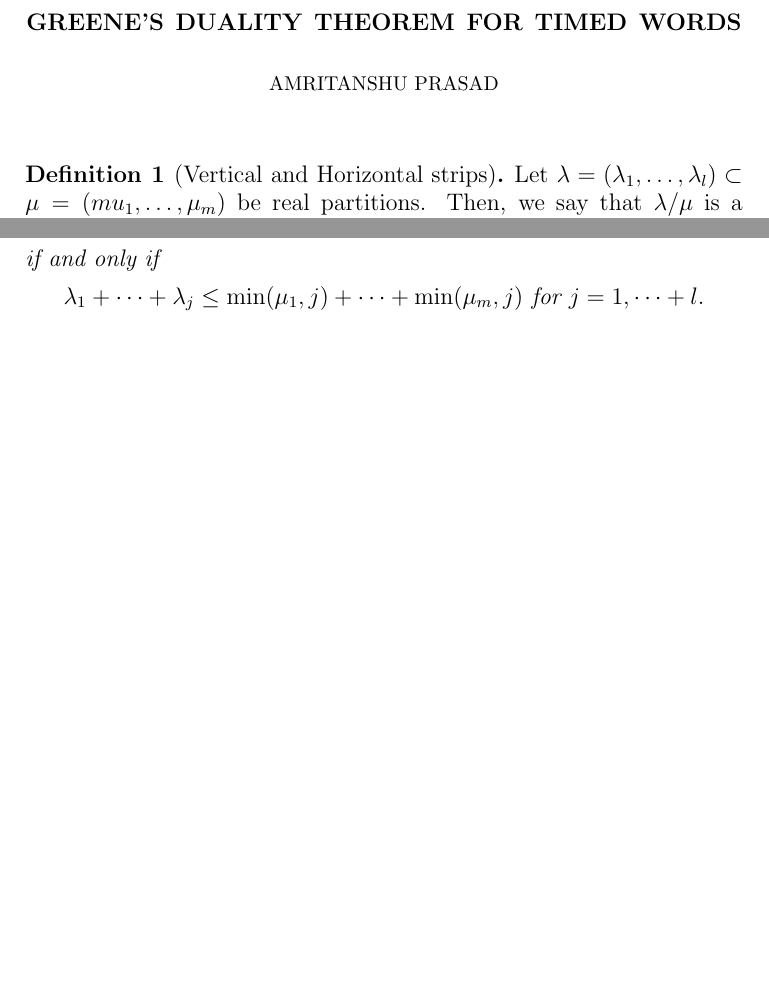
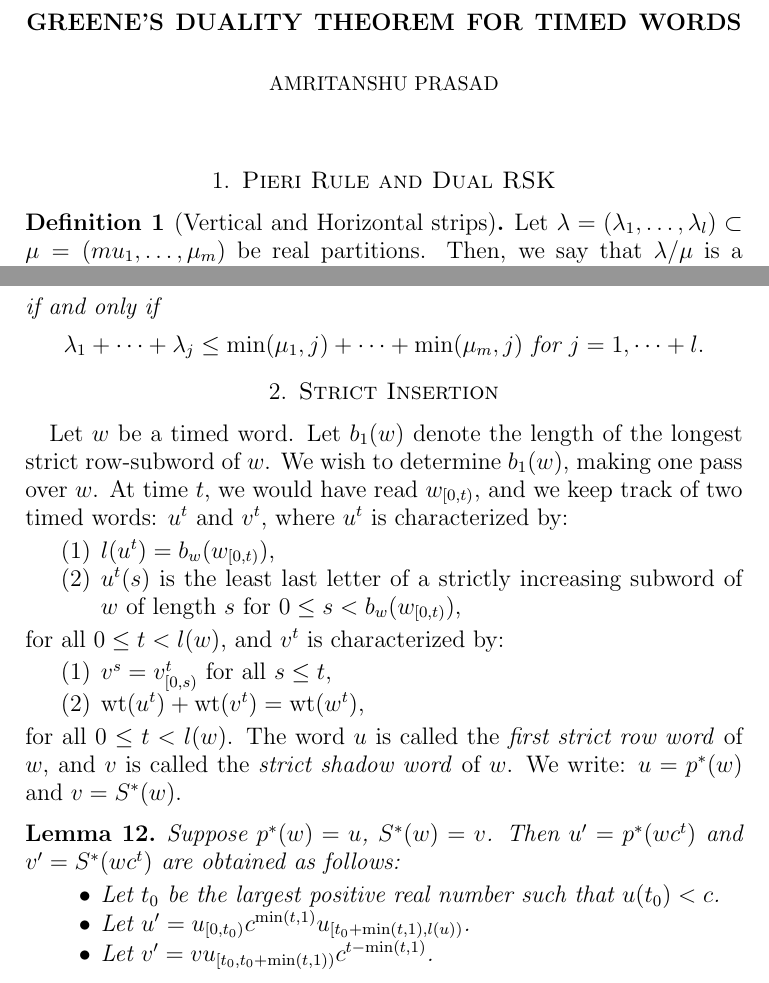
Before and after one commit to amriprasad/timed_plactic, a LaTeX paper (duality/timed_duality.tex): two parts of pages 1 and 4 of 4, joined at a grey line, cut so that both start at the same text, the shorter picture padded with empty space. Compiled offline with pdfLaTeX.

Commit message:
attempt at duality

```diff
--- a/duality/timed_duality.tex
+++ b/duality/timed_duality.tex
@@ -10,6 +10,7 @@
 \newcommand{\shape}{\mathrm{shape}}
 \newcommand{\rsk}{\mathrm{RSK}}
 \newcommand{\GT}{\mathrm{GT}}
+\newcommand{\wt}{\mathrm{wt}}
 
 \newtheorem{theorem}{Theorem}
 \newtheorem{lemma}[theorem]{Lemma}
@@ -18,6 +19,7 @@
 
 \begin{document}
 \maketitle
+\section{Pieri Rule and Dual RSK}
 \begin{definition}[Vertical and Horizontal strips]
   Let $\lambda = (\lambda_1,\dotsc,\lambda_l) \subset \mu=(mu_1,\dotsc,\mu_m)$ be real partitions.
   Then, we say that $\lambda/\mu$ is a \emph{vertical strip} of size $r$ if $\lambda_i-\mu_i\leq 1$ for each $i=1,\dotsc, l$, and $\mu_i\leq 1$ for $i=l+1,\dotsc,m$, and $r=l(\lambda)-l(\mu)$.
@@ -179,4 +181,33 @@ Combining Theorems~\ref{theorem:feasibility-dual-timed-tab}, \ref{theorem:dual-r
     \lambda_1+\dotsb + \lambda_j \leq \min(\mu_1,j)+\dotsb + \min(\mu_m,j) \text{ for } j=1,\dotsb+l.
   \end{displaymath}
 \end{lemma}
+
+\section{Strict Insertion}
+\label{sec:strict-insertion}
+
+Let $w$ be a timed word.
+Let $b_1(w)$ denote the length of the longest strict row-subword of $w$.
+We wish to determine $b_1(w)$, making one pass over $w$.
+At time $t$, we would have read $w_{[0,t)}$, and we keep track of two timed words: $u^t$ and $v^t$, where $u^t$ is characterized by:
+\begin{enumerate}
+\item $l(u^t) = b_w(w_{[0,t)})$,
+\item $u^t(s)$ is the least last letter of a strictly increasing subword of $w$ of length $s$ for $0\leq s<b_w(w_{[0,t)})$,
+\end{enumerate}
+for all $0\leq t<l(w)$, and $v^t$ is characterized by:
+\begin{enumerate}
+\item $v^s=v^t_{[0,s)}$ for all $s\leq t$,
+\item $\wt(u^t) + \wt(v^t) = \wt(w^t)$,
+\end{enumerate}
+for all $0\leq t<l(w)$.
+The word $u$ is called the \emph{first strict row word} of $w$, and $v$ is called the \emph{strict shadow word} of $w$.
+We write: $u=p^*(w)$ and $v=S^*(w)$.
+\begin{lemma}
+  Suppose $p^*(w)=u$, $S^*(w)=v$.
+  Then $u'=p^*(wc^t)$ and $v'=S^*(wc^t)$ are obtained as follows:
+  \begin{itemize}
+  \item Let $t_0$ be the largest positive real number such that $u(t_0)<c$.
+  \item Let $u'=u_{[0,t_0)}c^{\min(t, 1)} u_{[t_0+\min(t,1),l(u))}$.
+  \item Let $v'=vu_{[t_0,t_0+\min(t,1))}c^{t-\min(t,1)}$.
+  \end{itemize}
+\end{lemma}
 \end{document}
```
Also changed, not shown: duality/timed_duality.tex (2 more changed lines).
